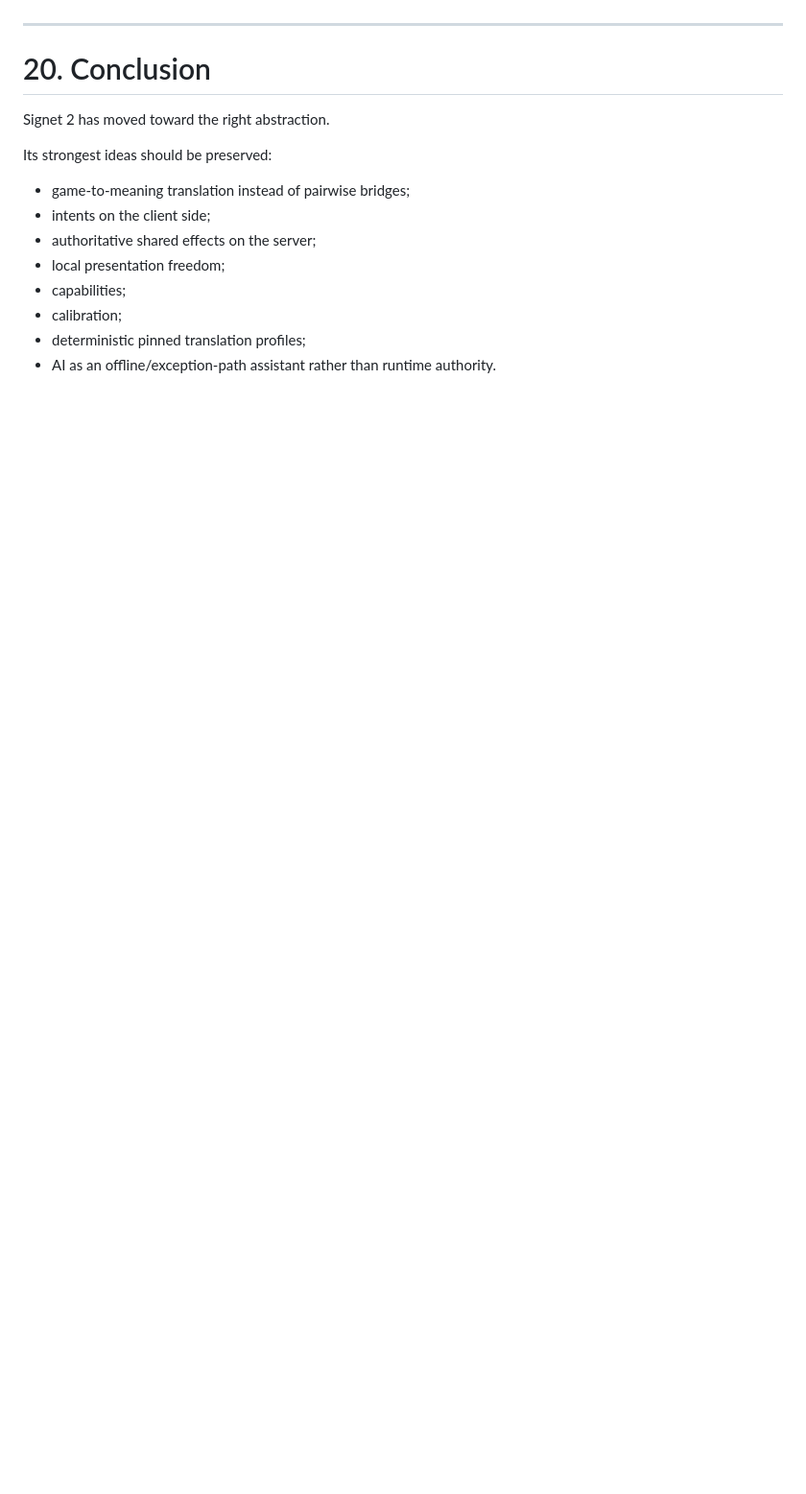
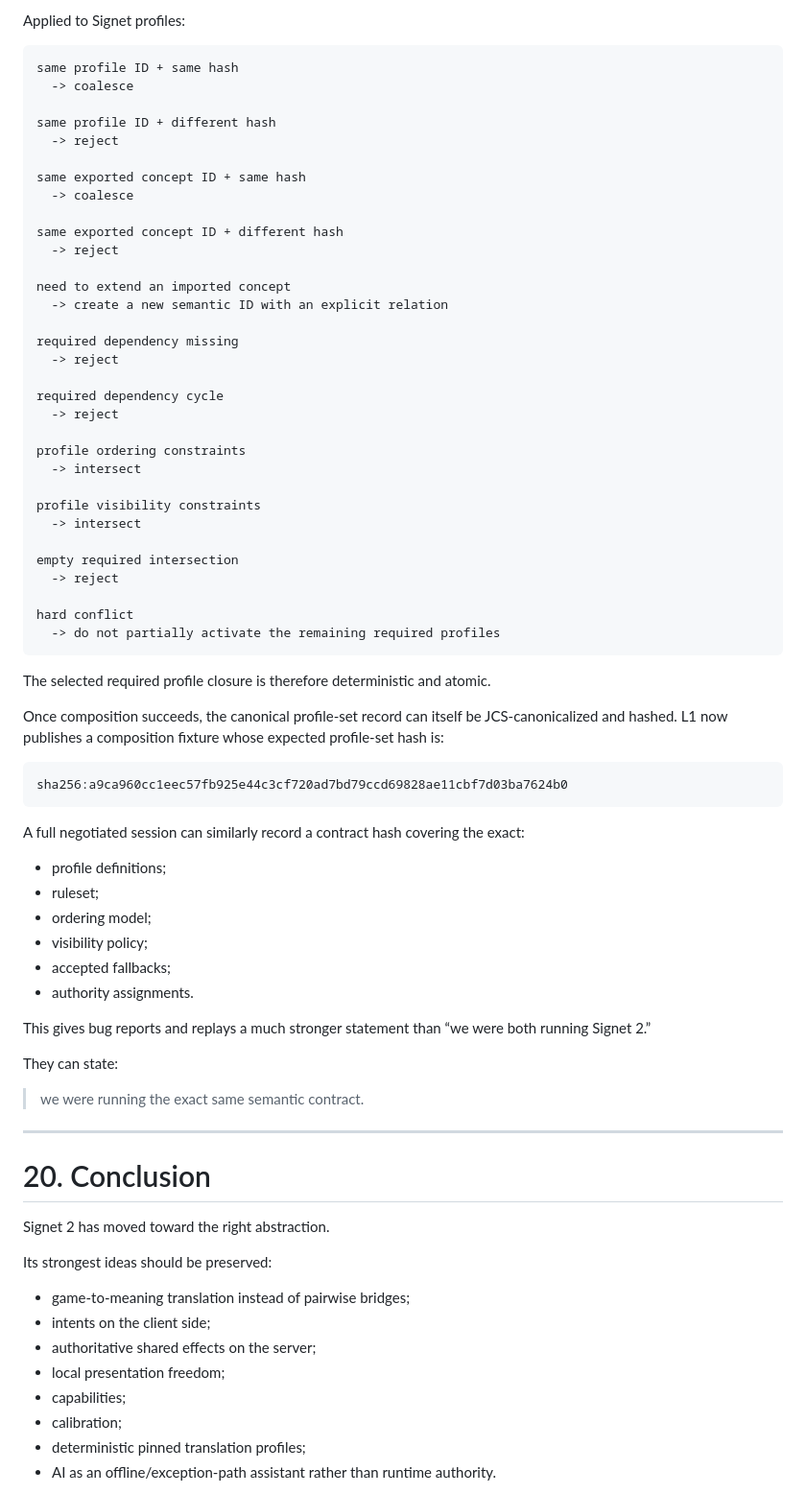
Before and after one commit to Distributed-Minds/Fleet-Control-Public, a Markdown page: Publications/Game-Interoperability/FROM-SHARED-MEANING-TO-SHARED-CONTRACTS-DRAFT.md, the part around one of its changes. Shown at 96% size. Drawn GitHub-style; blank space fills up the shorter version.

Commit message:
Publication: specify canonical semantics and profile composition

```diff
--- a/Publications/Game-Interoperability/FROM-SHARED-MEANING-TO-SHARED-CONTRACTS-DRAFT.md
+++ b/Publications/Game-Interoperability/FROM-SHARED-MEANING-TO-SHARED-CONTRACTS-DRAFT.md
@@ -1253,3 +1312,63 @@ That remains the job of the conformance and replay tests proposed above.
+Applied to Signet profiles:
+
+~~~text
+same profile ID + same hash
+  -> coalesce
+
+same profile ID + different hash
+  -> reject
+
+same exported concept ID + same hash
+  -> coalesce
+
+same exported concept ID + different hash
+  -> reject
+
+need to extend an imported concept
+  -> create a new semantic ID with an explicit relation
+
+required dependency missing
+  -> reject
+
+required dependency cycle
+  -> reject
+
+profile ordering constraints
+  -> intersect
+
+profile visibility constraints
+  -> intersect
+
+empty required intersection
+  -> reject
+
+hard conflict
+  -> do not partially activate the remaining required profiles
+~~~
+
+The selected required profile closure is therefore deterministic and atomic.
+
+Once composition succeeds, the canonical profile-set record can itself be JCS-canonicalized and hashed. L1 now publishes a composition fixture whose expected profile-set hash is:
+
+~~~text
+sha256:a9ca960cc1eec57fb925e44c3cf720ad7bd79ccd69828ae11cbf7d03ba7624b0
+~~~
+
+A full negotiated session can similarly record a contract hash covering the exact:
+
+- profile definitions;
+- ruleset;
+- ordering model;
+- visibility policy;
+- accepted fallbacks;
+- authority assignments.
+
+This gives bug reports and replays a much stronger statement than “we were both running Signet 2.”
+
+They can state:
+
+> we were running the exact same semantic contract.
+
 ---
 
 # 20. Conclusion
```
Also changed, not shown: other parts of Publications/Game-Interoperability/FROM-SHARED-MEANING-TO-SHARED-CONTRACTS-DRAFT.md (+65 -0 lines).
